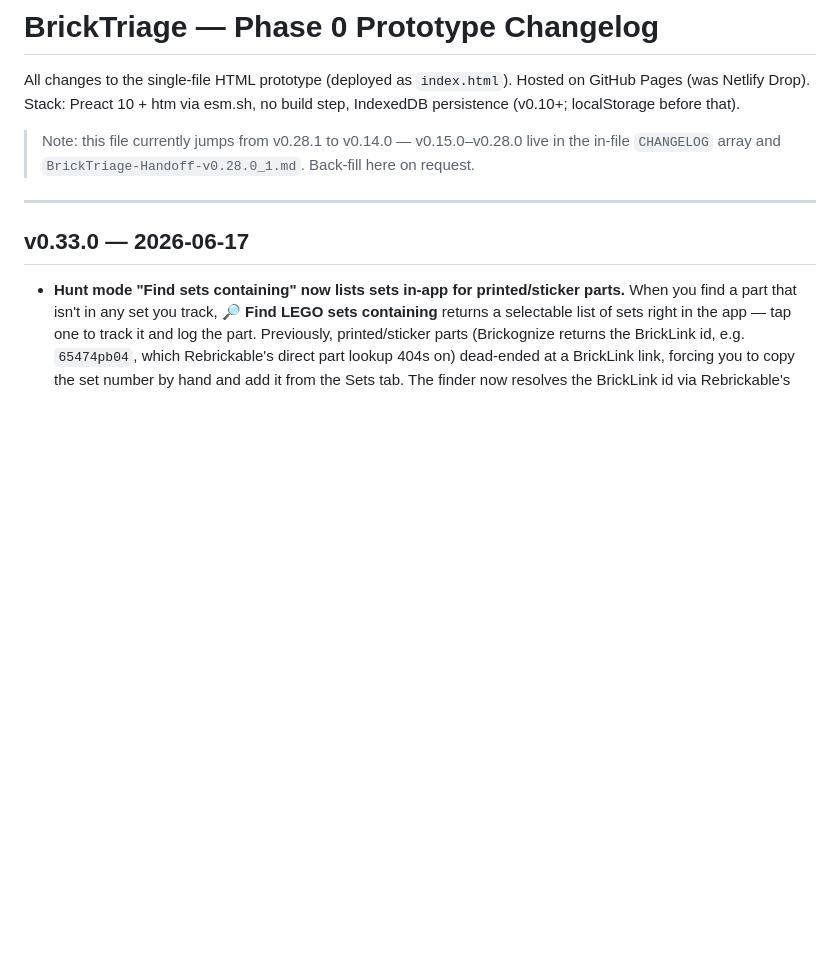
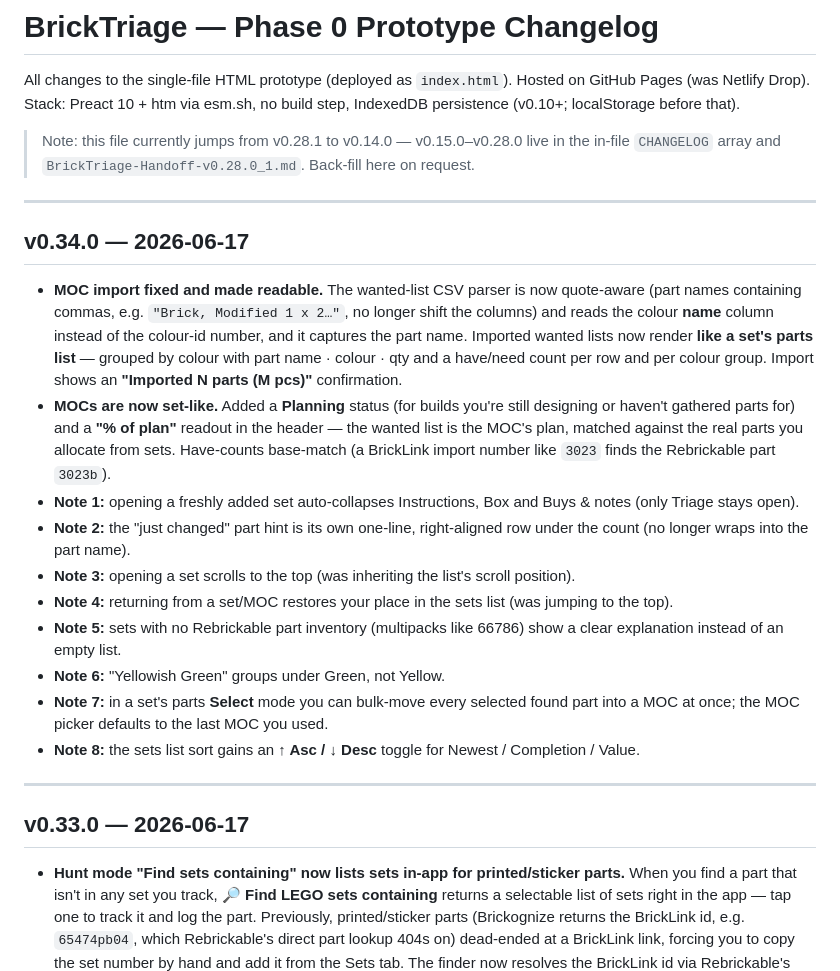
Before and after one commit to pixelfairy17/bricktriage, a Markdown page: CHANGELOG.md, the part around the change. GitHub-like rendering; blank space fills up the shorter version.

Commit message:
docs: mirror v0.34.0 entry into CHANGELOG.md
Co-Authored-By: Claude Opus 4.8 (1M context) <noreply@anthropic.com>
Claude-Session: https://claude.ai/code/session_01KxCk24daUbKHpb8Less9jZ

```diff
--- a/CHANGELOG.md
+++ b/CHANGELOG.md
@@ -5,6 +5,21 @@ Hosted on GitHub Pages (was Netlify Drop). Stack: Preact 10 + htm via esm.sh, no
 
 > Note: this file currently jumps from v0.28.1 to v0.14.0 — v0.15.0–v0.28.0 live in the in-file
 > `CHANGELOG` array and `BrickTriage-Handoff-v0.28.0_1.md`. Back-fill here on request.
+
+-----
+
+## v0.34.0 — 2026-06-17
+
+- **MOC import fixed and made readable.** The wanted-list CSV parser is now quote-aware (part names containing commas, e.g. `"Brick, Modified 1 x 2…"`, no longer shift the columns) and reads the colour **name** column instead of the colour-id number, and it captures the part name. Imported wanted lists now render **like a set's parts list** — grouped by colour with part name · colour · qty and a have/need count per row and per colour group. Import shows an **"Imported N parts (M pcs)"** confirmation.
+- **MOCs are now set-like.** Added a **Planning** status (for builds you're still designing or haven't gathered parts for) and a **"% of plan"** readout in the header — the wanted list is the MOC's plan, matched against the real parts you allocate from sets. Have-counts base-match (a BrickLink import number like `3023` finds the Rebrickable part `3023b`).
+- **Note 1:** opening a freshly added set auto-collapses Instructions, Box and Buys & notes (only Triage stays open).
+- **Note 2:** the "just changed" part hint is its own one-line, right-aligned row under the count (no longer wraps into the part name).
+- **Note 3:** opening a set scrolls to the top (was inheriting the list's scroll position).
+- **Note 4:** returning from a set/MOC restores your place in the sets list (was jumping to the top).
+- **Note 5:** sets with no Rebrickable part inventory (multipacks like 66786) show a clear explanation instead of an empty list.
+- **Note 6:** "Yellowish Green" groups under Green, not Yellow.
+- **Note 7:** in a set's parts **Select** mode you can bulk-move every selected found part into a MOC at once; the MOC picker defaults to the last MOC you used.
+- **Note 8:** the sets list sort gains an **↑ Asc / ↓ Desc** toggle for Newest / Completion / Value.
 
 -----
 
```
